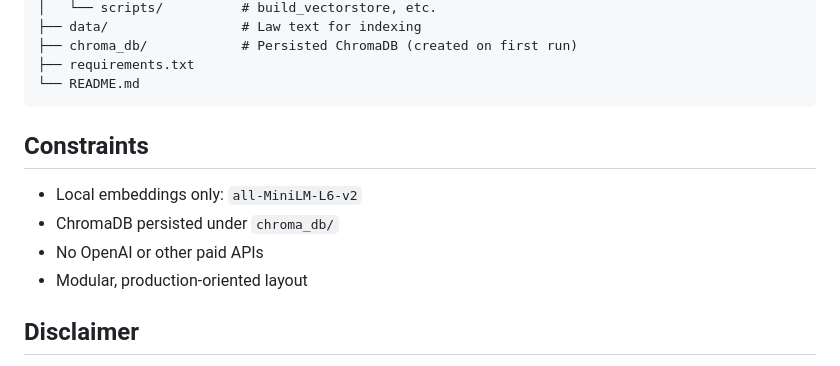
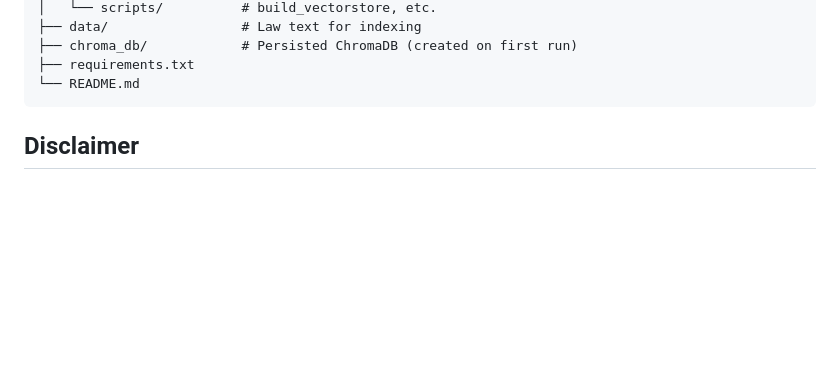
Before and after one commit to Kaniska5/Legal_Rights_Advisory_agent, a Markdown page: README.md, the part around the change. Drawn GitHub-style; blank space fills up the shorter version.

Commit message:
Remove constraints from README
Removed constraints section from README.

````diff
--- a/README.md
+++ b/README.md
@@ -124,12 +124,6 @@ legal_ai_agent/
 └── README.md
 ```
 
-## Constraints
-
-- Local embeddings only: `all-MiniLM-L6-v2`
-- ChromaDB persisted under `chroma_db/`
-- No OpenAI or other paid APIs
-- Modular, production-oriented layout
 
 ## Disclaimer
 
````
